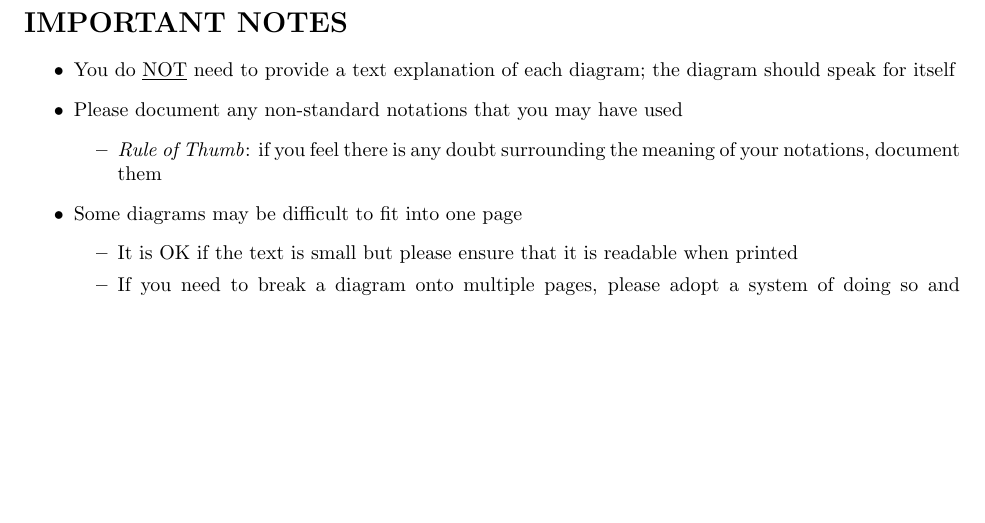
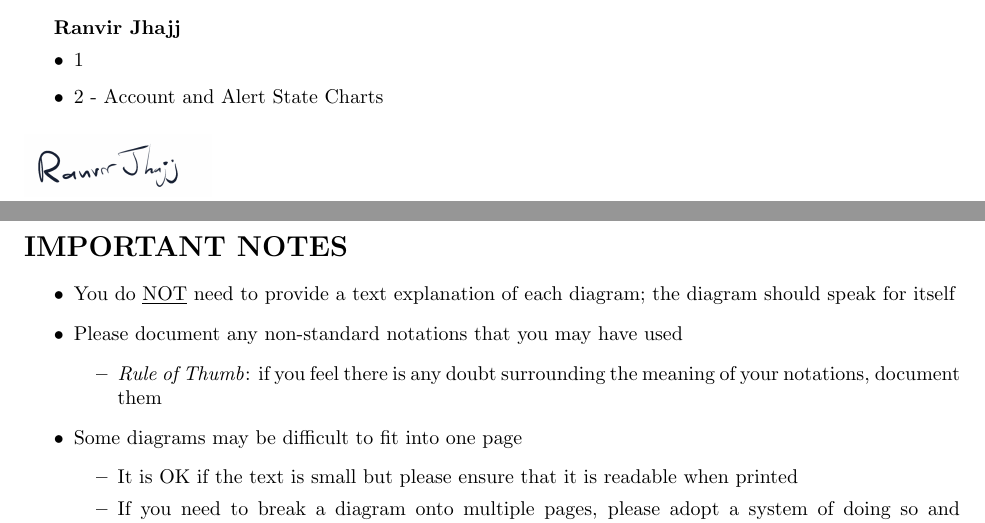
Before and after one commit to rv810/3A04-T02-Team3, a LaTeX document (deliverable 3/SE3A04_D3_Template.tex): part of page 8 of 8 before the commit and two parts of pages 9 and 10 of 10 after it, the two joined at a grey line, cut at the place of the change, the shorter picture padded with empty space. Compiled offline with pdfLaTeX.

Commit message:
alert and account charts

```diff
--- a/deliverable 3/SE3A04_D3_Template.tex
+++ b/deliverable 3/SE3A04_D3_Template.tex
@@ -92,6 +92,16 @@
     \includegraphics[width=0.2\linewidth]{../deliverable 1/Atharva_Signature.png}
 \end{figure}
 
+{\bf Ranvir Jhajj}
+\begin{itemize}
+	\item 1
+	\item 2 - Account and Alert State Charts
+\end{itemize}
+
+\begin{figure}[H]
+    \includegraphics[width=0.2\linewidth]{../deliverable 1/Ranvir_Signature.png}
+\end{figure}
+
 % End Section
 
 
```
Also changed, not shown: deliverable 3/SE3A04_D3_StateCharts.tex (+12 -0 lines), deliverable 3/AccountStateChart.png (added), deliverable 3/AlertStateChart.png (added).
